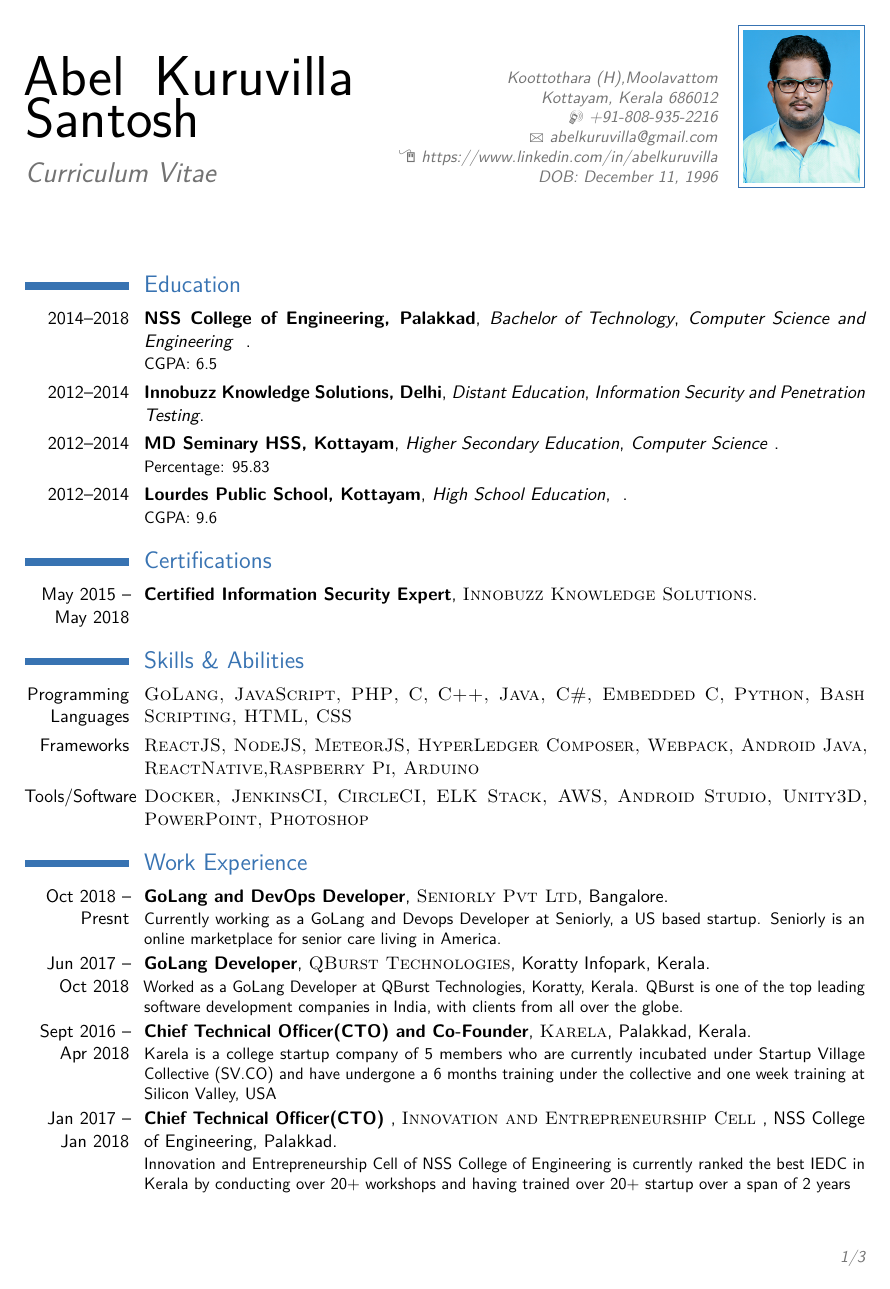
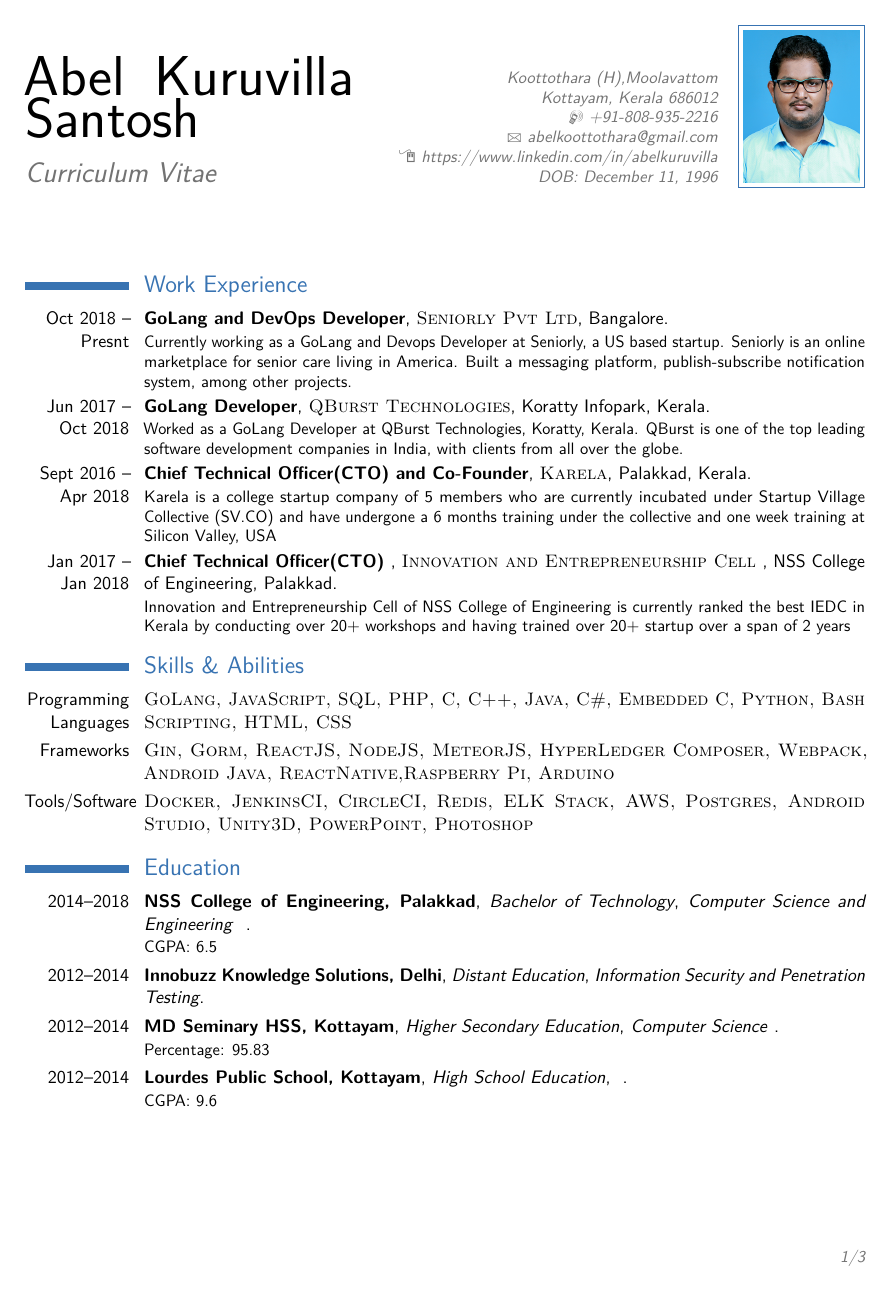
Before and after one commit to abelkuruvilla/cv_latex, a LaTeX CV (cv_7.tex): page 1 of 3. Compiled offline with pdfLaTeX.

Commit message:
Updates from Overleaf

```diff
--- a/cv_7.tex
+++ b/cv_7.tex
@@ -45,8 +45,9 @@
 \title{Curriculum Vitae}
 \address{Koottothara (H),Moolavattom}{Kottayam, Kerala 686012}
 \mobile{+91-808-935-2216}
-\email{abelkuruvilla@gmail.com}
+\email{abelkoottothara@gmail.com}
 \homepage{https://www.linkedin.com/in/abelkuruvilla} {https://www.linkedin.com/in/abelkuruvilla} % The first argument is the url for the clickable link, the second argument is the url displayed in the template - this allows special characters to be displayed such as the tilde in this example
+
 
 \extrainfo{DOB: December 11, 1996}
 \photo[70pt][0.4pt]{pictures/photo} % The first bracket is the picture height, the second is the thickness of the frame around the picture (0pt for no frame)
@@ -56,6 +57,42 @@
 \begin{document}
 
 \makecvtitle % Print the CV title
+
+
+%------------------------------------------------
+%---------------------------
+%-----WORK EXPERIANCE
+%---------------------
+%------------------------------------------------
+\section{Work Experience}
+
+\cventry{Oct 2018 --
+Presnt}{GoLang and DevOps Developer}{\textsc{Seniorly Pvt Ltd}}{Bangalore}{}{Currently working as a GoLang and Devops Developer at Seniorly, a US based startup. Seniorly is an online marketplace for senior care living in America. Built a messaging platform, publish-subscribe notification system, among other projects.
+ }
+
+\cventry{Jun 2017 --
+Oct 2018}{GoLang Developer}{\textsc{QBurst Technologies}}{Koratty Infopark}{Kerala}{Worked as a GoLang Developer at QBurst Technologies, Koratty, Kerala. QBurst is one of the top leading software development companies in India, with clients from all over the globe.
+  }
+
+\cventry{Sept 2016 --
+Apr 2018}{Chief Technical Officer(CTO) and Co-Founder}{\textsc{Karela}}{Palakkad}{Kerala}{Karela is a college startup company of 5 members who are currently incubated under Startup Village Collective (SV.CO) and have undergone a 6 months training under the collective and one week training at Silicon Valley, USA
+  }
+
+\cventry{Jan 2017 --
+Jan 2018}{Chief Technical Officer(CTO) }{\textsc{Innovation and Entrepreneurship Cell }}{NSS College of Engineering}{Palakkad}{Innovation and Entrepreneurship Cell of NSS College of Engineering is currently ranked the best IEDC in Kerala by conducting over 20+ workshops and having trained over 20+ startup over a span of 2 years}
+
+%----------------------------------------------------------------------------------------
+%	Skills SECTION
+%----------------------------------------------------------------------------------------
+
+\section{Skills \& Abilities}
+
+\cvitem{Programming Languages}{\textsc{GoLang, JavaScript, SQL, PHP, C, C++, Java, C\#, Embedded C, Python, Bash Scripting, HTML, CSS}}
+\cvitem{Frameworks}{\textsc{Gin, Gorm, ReactJS, NodeJS, MeteorJS, HyperLedger Composer, Webpack, Android Java, ReactNative,Raspberry Pi, Arduino}}
+\cvitem{Tools/Software }{\textsc{Docker, JenkinsCI, CircleCI, Redis, ELK Stack, AWS, Postgres, Android Studio, Unity3D, PowerPoint, Photoshop}}
+
+
+
 %----------------------------------------------------------------------------------------
 %	EDUCATION SECTION
 %----------------------------------------------------------------------------------------
@@ -70,23 +107,7 @@
 
 \cventry{2012--2014}{Lourdes Public School, Kottayam}{High School Education}{}{  {}}{\textnormal{CGPA: 9.6 }}
 
-%----------------------------------------------------------------------------------------
-%	Certificates SECTION
-%----------------------------------------------------------------------------------------
-\section{Certifications}
 
-\cventry{May 2015 --
-May 2018}{Certified Information Security Expert}{\textsc{Innobuzz Knowledge Solutions}}{}{}{}
-
-%----------------------------------------------------------------------------------------
-%	Skills SECTION
-%----------------------------------------------------------------------------------------
-
-\section{Skills \& Abilities}
-
-\cvitem{Programming Languages}{\textsc{GoLang, JavaScript, PHP, C, C++, Java, C\#, Embedded C, Python, Bash Scripting, HTML, CSS}}
-\cvitem{Frameworks}{\textsc{ReactJS, NodeJS, MeteorJS, HyperLedger Composer, Webpack, Android Java, ReactNative,Raspberry Pi, Arduino}}
-\cvitem{Tools/Software }{\textsc{Docker, JenkinsCI, CircleCI, ELK Stack, AWS, Android Studio, Unity3D, PowerPoint, Photoshop}}
 
 %----------------------------------------------------------------------------------------
 %	Masters SECTION
@@ -98,28 +119,6 @@ May 2018}{Certified Information Security Expert}{\textsc{Innobuzz Knowledge Solu
 %\cvitem{Supervisors}{Professor Antonino Fiorillo}
 %\cvitem{Description}{This thesis is based on the implementation of a temperature sensor.}
 
-
-%------------------------------------------------
-%---------------------------
-%-----WORK EXPERIANCE
-%---------------------
-%------------------------------------------------
-\section{Work Experience}
-
-\cventry{Oct 2018 --
-Presnt}{GoLang and DevOps Developer}{\textsc{Seniorly Pvt Ltd}}{Bangalore}{}{Currently working as a GoLang and Devops Developer at Seniorly, a US based startup. Seniorly is an online marketplace for senior care living in America.
- }
-
-\cventry{Jun 2017 --
-Oct 2018}{GoLang Developer}{\textsc{QBurst Technologies}}{Koratty Infopark}{Kerala}{Worked as a GoLang Developer at QBurst Technologies, Koratty, Kerala. QBurst is one of the top leading software development companies in India, with clients from all over the globe.
-  }
-
-\cventry{Sept 2016 --
-Apr 2018}{Chief Technical Officer(CTO) and Co-Founder}{\textsc{Karela}}{Palakkad}{Kerala}{Karela is a college startup company of 5 members who are currently incubated under Startup Village Collective (SV.CO) and have undergone a 6 months training under the collective and one week training at Silicon Valley, USA
-  }
-
-\cventry{Jan 2017 --
-Jan 2018}{Chief Technical Officer(CTO) }{\textsc{Innovation and Entrepreneurship Cell }}{NSS College of Engineering}{Palakkad}{Innovation and Entrepreneurship Cell of NSS College of Engineering is currently ranked the best IEDC in Kerala by conducting over 20+ workshops and having trained over 20+ startup over a span of 2 years}
 
 
 %----------------------------------------------------------------------------------------
```
Also changed, not shown: cv_7.tex (8 more changed lines).
